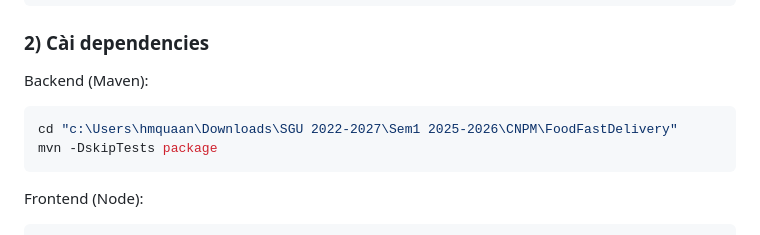
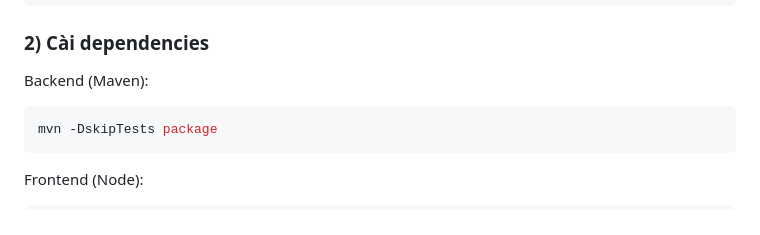
Before and after one commit to hminhquaan/CNPM_FoodieFastDelivery, a Markdown page: README.md, the part around the change. Rendered like a GitHub page.

````diff
--- a/README.md
+++ b/README.md
@@ -59,7 +59,6 @@ spring:
 Backend (Maven):
 
 ```powershell
-cd "c:\Users\hmquaan\Downloads\SGU 2022-2027\Sem1 2025-2026\CNPM\FoodFastDelivery"
 mvn -DskipTests package
 ```
 
````
